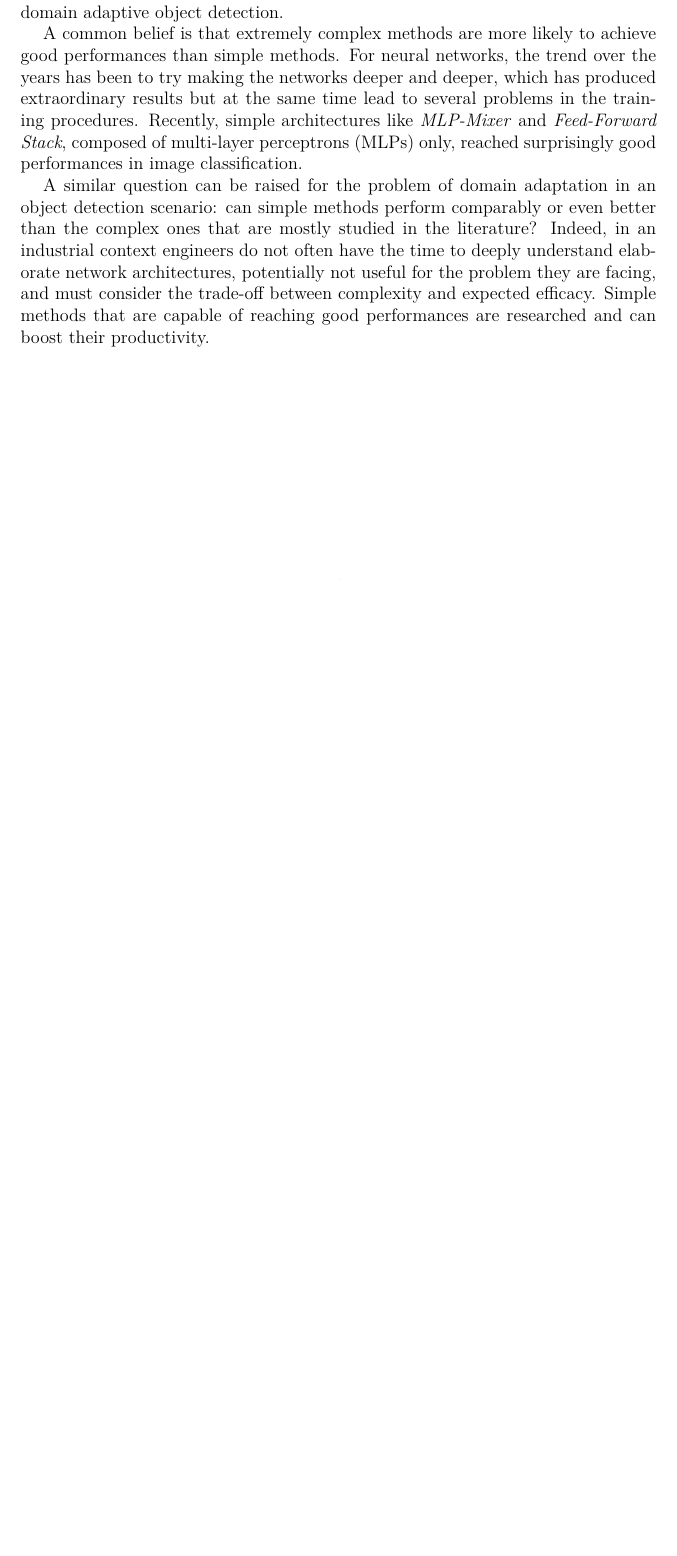
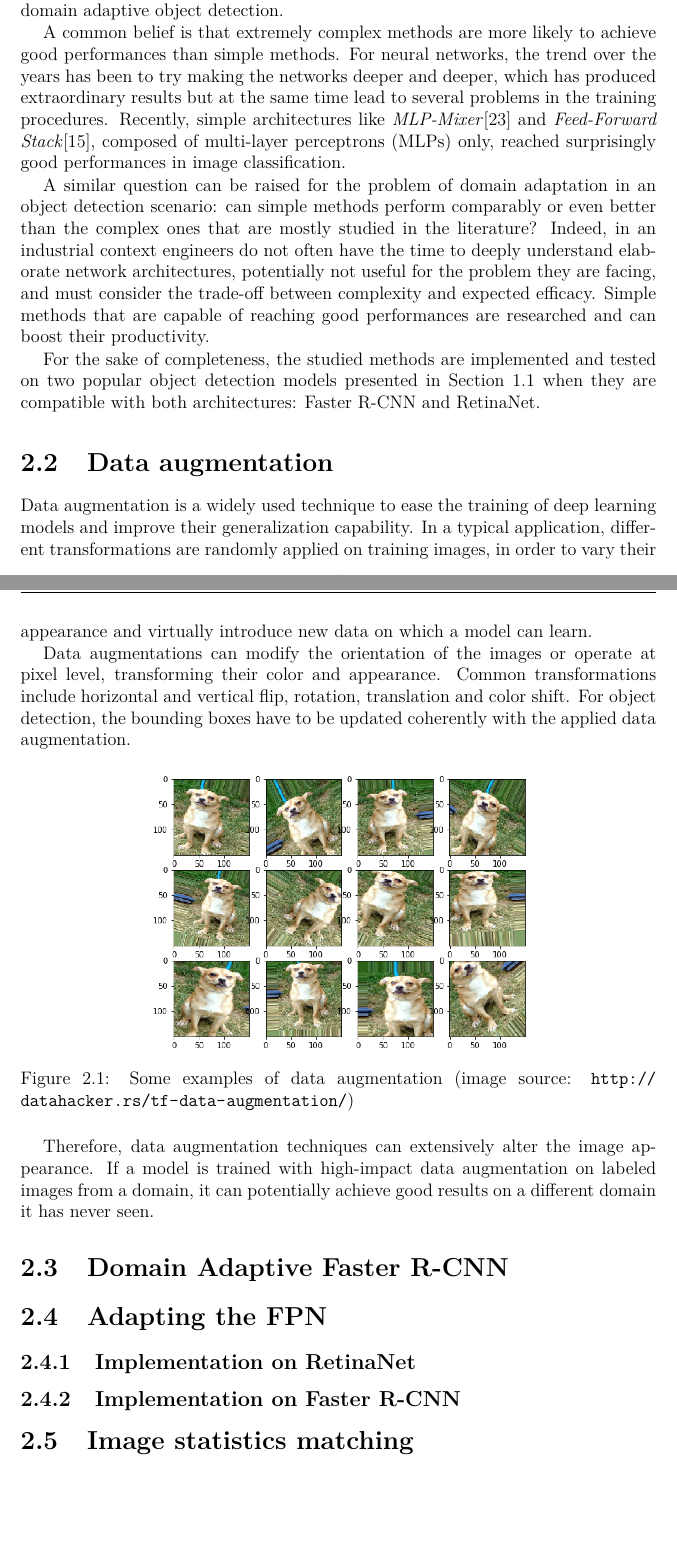
Before and after one commit to gabridego/master-thesis-polito, a LaTeX thesis (main.tex): part of page 21 of 28 before the commit and two parts of pages 21 and 22 of 28 after it, the two joined at a grey line, cut so that both start at the same text, the shorter picture padded with empty space. Compiled offline with pdfLaTeX.

Commit message:
small progresses

```diff
--- a/main.tex
+++ b/main.tex
@@ -458,9 +458,42 @@ The method introduced by Abramov \emph{et al.}\cite{abramov2020simple} relies on
 \section{Introduction}
 The purpose of this Master Thesis is to investigate existing popular methods for domain adaptive object detection.
 
-A common belief is that extremely complex methods are more likely to achieve good performances than simple methods. For neural networks, the trend over the years has been to try making the networks deeper and deeper, which has produced extraordinary results but at the same time lead to several problems in the training procedures. Recently, simple architectures like \textit{MLP-Mixer} and \textit{Feed-Forward Stack}, composed of \glspl{mlp} only, reached surprisingly good performances in image classification.
+A common belief is that extremely complex methods are more likely to achieve good performances than simple methods. For neural networks, the trend over the years has been to try making the networks deeper and deeper, which has produced extraordinary results but at the same time lead to several problems in the training procedures. Recently, simple architectures like \textit{MLP-Mixer}\cite{tolstikhin2021mlpmixer} and \textit{Feed-Forward Stack}\cite{melaskyriazi2021need}, composed of \glspl{mlp} only, reached surprisingly good performances in image classification.
 
 A similar question can be raised for the problem of domain adaptation in an object detection scenario: can simple methods perform comparably or even better than the complex ones that are mostly studied in the literature? Indeed, in an industrial context engineers do not often have the time to deeply understand elaborate network architectures, potentially not useful for the problem they are facing, and must consider the trade-off between complexity and expected efficacy. Simple methods that are capable of reaching good performances are researched and can boost their productivity.
+
+For the sake of completeness, the studied methods are implemented and tested on two popular object detection models presented in Section~\ref{sec:detection} when they are compatible with both architectures: Faster \gls{rcnn} and RetinaNet.
+
+\section{Data augmentation}
+Data augmentation is a widely used technique to ease the training of deep learning models and improve their generalization capability. In a typical application, different transformations are randomly applied on training images, in order to vary their appearance and virtually introduce new data on which a model can learn.
+
+Data augmentations can modify the orientation of the images or operate at pixel level, transforming their color and appearance. Common transformations include horizontal and vertical flip, rotation, translation and color shift. For object detection, the bounding boxes have to be updated coherently with the applied data augmentation.
+
+\begin{figure}[ht!]
+	\centering
+	\includegraphics[width=0.6\linewidth]{imgs/augmentation.png}
+	\caption{Some examples of data augmentation (image source: \url{http://datahacker.rs/tf-data-augmentation/})}
+	\label{fig:augmentation}
+\end{figure}
+
+Therefore, data augmentation techniques can extensively alter the image appearance. If a model is trained with high-impact data augmentation on labeled images from a domain, it can potentially achieve good results on a different domain it has never seen.
+% parlare di domain randomization, trasformazioni casuali modificano la distribuzione dei dati e permettono di coprire di più dei dati originali, potenzialmente anche il target
+% dire che trasformazioni ho usato, descriverle
+
+\section{Domain Adaptive Faster R-CNN}
+% spiegare come viene fatta l'adaptation su immagine e istanza, training procedure
+
+\section{Adapting the \gls{fpn}}
+%spiegare problemi adapatation su FPN (piramide incoerente)
+\subsection{Implementation on RetinaNet}
+
+\subsection{Implementation on Faster \gls{rcnn}}
+%spiegare i due possibili modi (un solo discriminatore, tre come in daretinanet)
+
+\section{Image statistics matching}
+% spiegare come funzionano le trasformazioni, eventualmente a patch
+
+% retinanet + adda ??
 
 \chapter{Experimental results}
 
```
Also changed, not shown: references.bib (+18 -0 lines), imgs/augmentation.png (added), main.tex (10 more changed lines).
